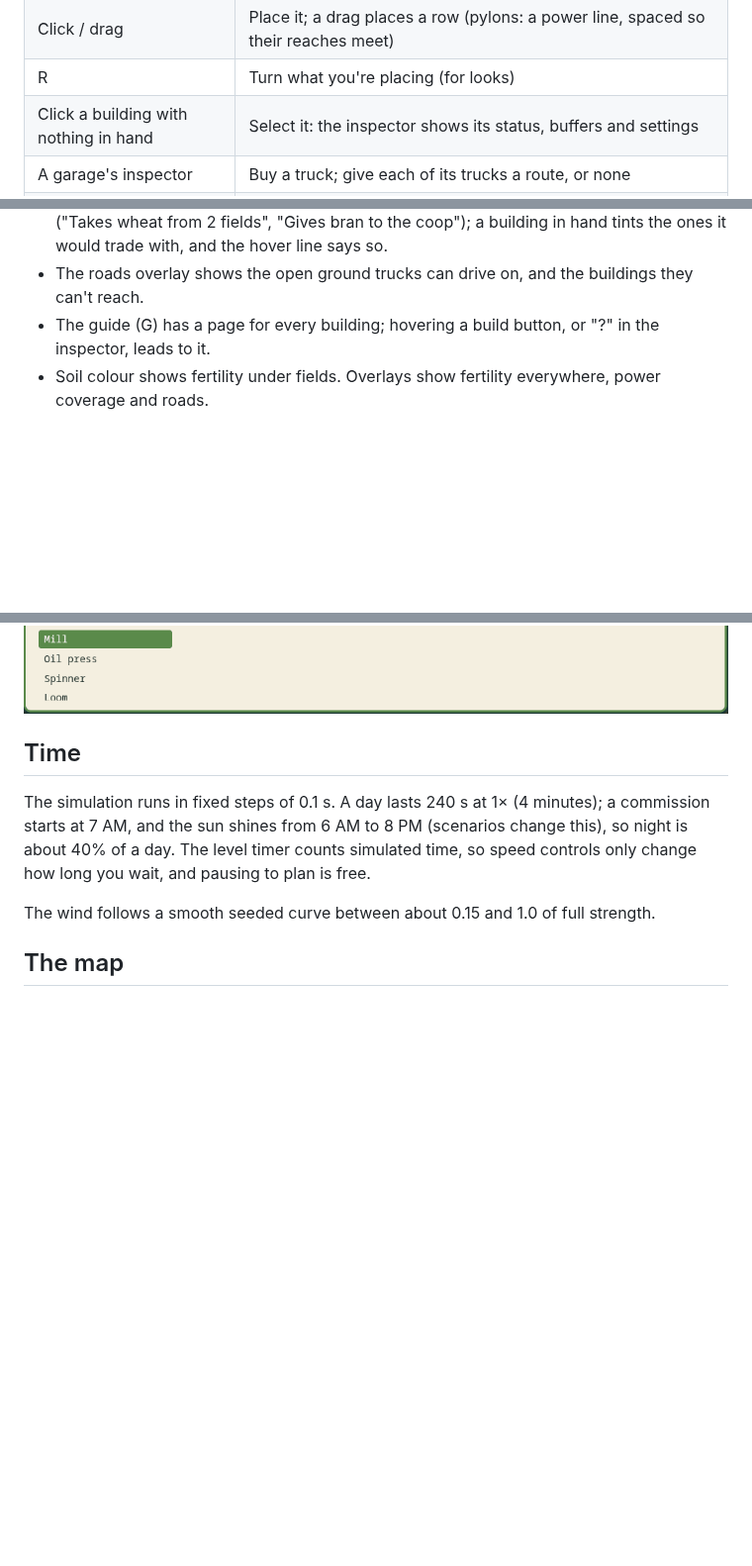
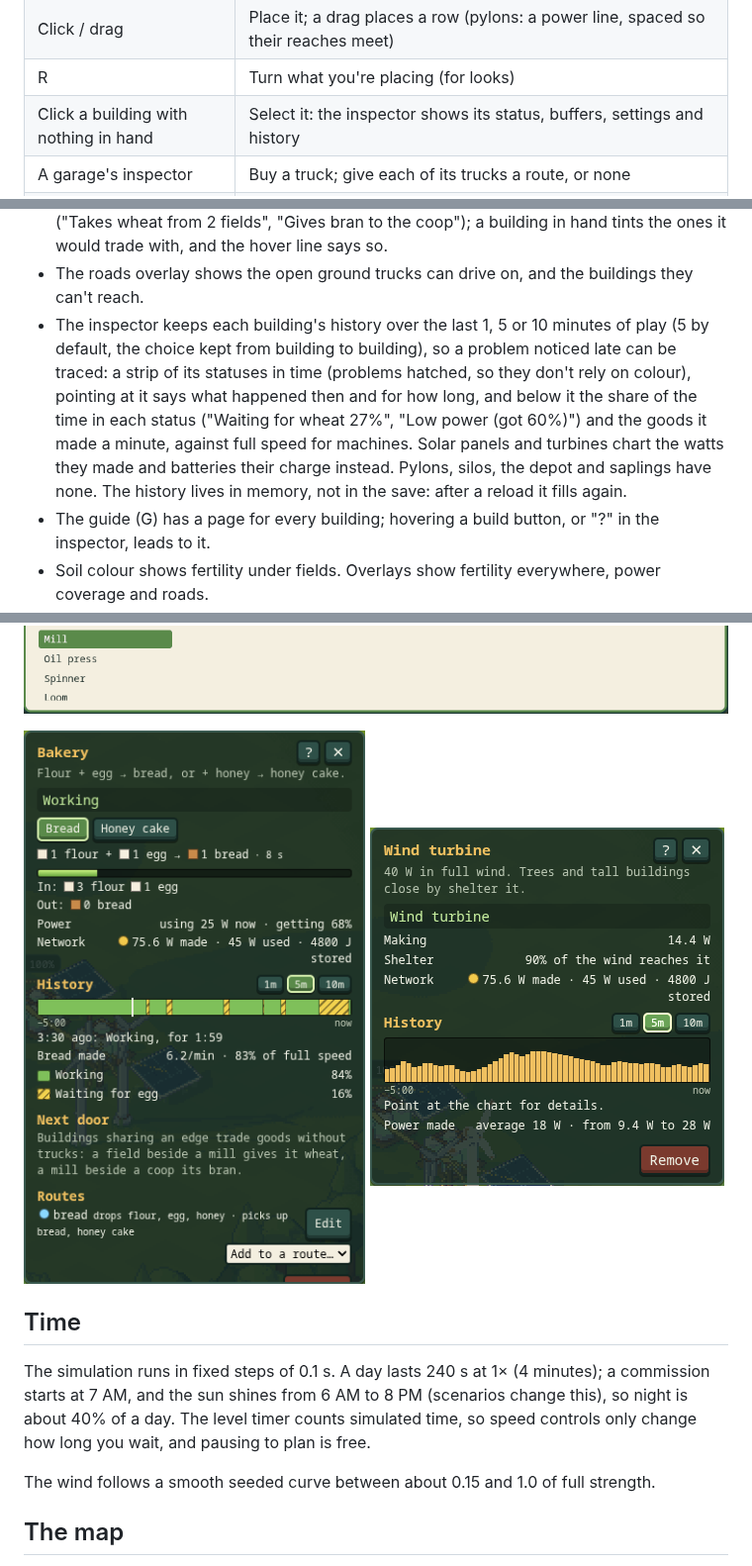
Before and after one commit to CelestialLemon/Soil-n-Silo, a Markdown page: docs/DESIGN.md, 3 parts joined by grey strips. Shown at 99% size. GitHub-like rendering; pictures changed too: docs/images/history-bakery.png (added), docs/images/history-turbine.png (added); blank space fills up the shorter version.

```diff
--- a/docs/DESIGN.md
+++ b/docs/DESIGN.md
@@ -53,7 +53,7 @@ It is build-only and point-and-click. There is no character and no manual farmin
 | Build bar (bottom) or hotkeys (F field, L silo, T garage, P pylon, S solar) | Pick a building to place |
 | Click / drag | Place it; a drag places a row (pylons: a power line, spaced so their reaches meet) |
 | R | Turn what you're placing (for looks) |
-| Click a building with nothing in hand | Select it: the inspector shows its status, buffers and settings |
+| Click a building with nothing in hand | Select it: the inspector shows its status, buffers, settings and history |
 | A garage's inspector | Buy a truck; give each of its trucks a route, or none |
 | O, or the Routes button | The routes panel: every route with its stops, goods, trucks, goods a minute and problems. Click a name to rename it; + and − add or send home trucks; ⧉ copies a route; point at one to draw it on the map; click it to edit |
 | A route's editor (from a truck, a building, or the routes panel) | Rename it; add a stop by clicking a building; set what it drops and picks up and its wait; reorder or remove stops; add or take away trucks; see what each truck is doing, and dump its cargo; copy or delete the route |
@@ -82,6 +82,12 @@ The build preview is see-through, green where it fits and red where it doesn't.
   neighbours it trades with, and its inspector lists them ("Takes wheat from 2 fields", "Gives bran to the coop"); a
   building in hand tints the ones it would trade with, and the hover line says so.
 - The roads overlay shows the open ground trucks can drive on, and the buildings they can't reach.
+- The inspector keeps each building's history over the last 1, 5 or 10 minutes of play (5 by default, the choice kept from
+  building to building), so a problem noticed late can be traced: a strip of its statuses in time (problems hatched, so they
+  don't rely on colour), pointing at it says what happened then and for how long, and below it the share of the time in each
+  status ("Waiting for wheat 27%", "Low power (got 60%)") and the goods it made a minute, against full speed for machines.
+  Solar panels and turbines chart the watts they made and batteries their charge instead. Pylons, silos, the depot and
+  saplings have none. The history lives in memory, not in the save: after a reload it fills again.
 - The guide (G) has a page for every building; hovering a build button, or "?" in the inspector, leads to it.
 - Soil colour shows fertility under fields. Overlays show fertility everywhere, power coverage and roads.
 - Power stays in the background until you work with it: pylons are short, quiet posts and nothing else is drawn. The power
@@ -96,6 +102,8 @@ The build preview is see-through, green where it fits and red where it doesn't.
 ![A selected pylon's reach, link range and network; a drag laying a line of pylons](images/power-network.png)
 
 ![The guide's page for the mill](images/guide.png)
+
+![A bakery's history over 5 minutes, pointing at the strip; a wind turbine's watts](images/history-bakery.png) ![](images/history-turbine.png)
 
 ## Time
 
```
Also changed, not shown: docs/ROADMAP.md (+12 -0 lines), 7 other files.
